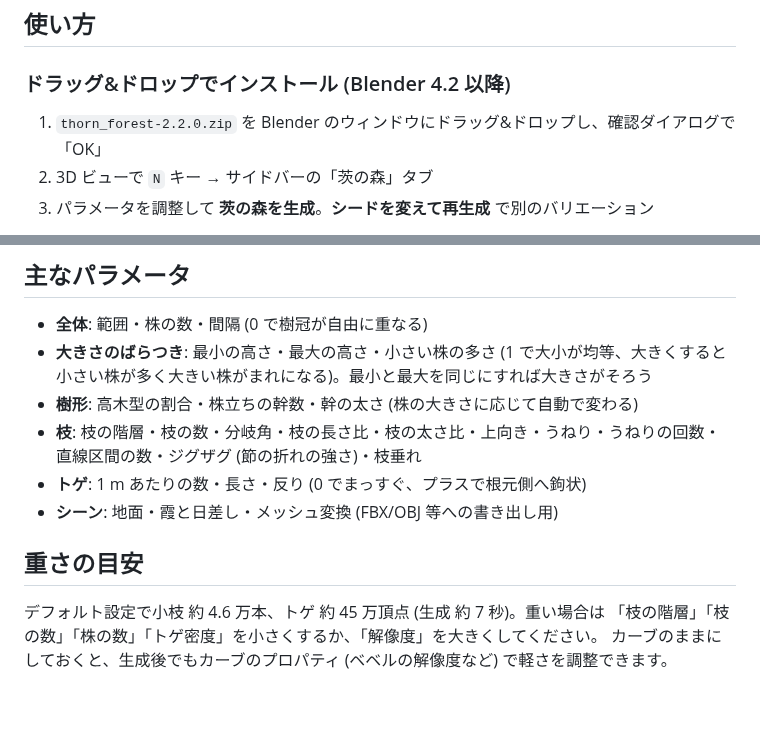
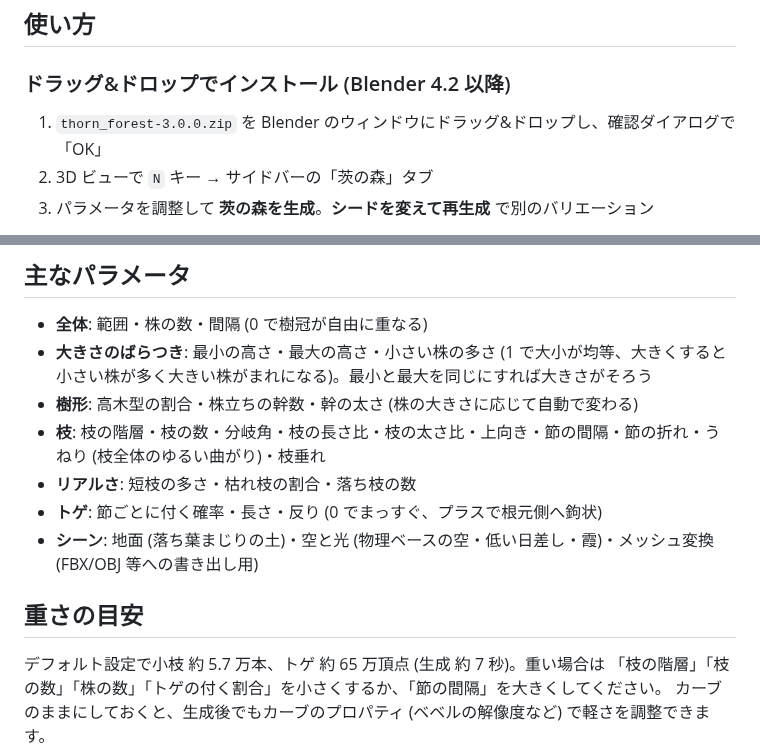
Before and after one commit to naturalart9797-bit/A_life, a Markdown page: blender/README.md, 2 parts joined by grey strips. Rendered like a GitHub page; blank space fills up the shorter version.

```diff
--- a/blender/README.md
+++ b/blender/README.md
@@ -32,7 +34,7 @@
 
 ### ドラッグ&ドロップでインストール (Blender 4.2 以降)
 
-1. `thorn_forest-2.2.0.zip` を Blender のウィンドウにドラッグ&ドロップし、確認ダイアログで「OK」
+1. `thorn_forest-3.0.0.zip` を Blender のウィンドウにドラッグ&ドロップし、確認ダイアログで「OK」
 2. 3D ビューで `N` キー → サイドバーの「茨の森」タブ
 3. パラメータを調整して **茨の森を生成**。**シードを変えて再生成** で別のバリエーション
 
@@ -66,12 +68,13 @@ Python コンソールからは `build_forest(seed=3, plant_count=60)` のよう
 - **全体**: 範囲・株の数・間隔 (0 で樹冠が自由に重なる)
 - **大きさのばらつき**: 最小の高さ・最大の高さ・小さい株の多さ (1 で大小が均等、大きくすると小さい株が多く大きい株がまれになる)。最小と最大を同じにすれば大きさがそろう
 - **樹形**: 高木型の割合・株立ちの幹数・幹の太さ (株の大きさに応じて自動で変わる)
-- **枝**: 枝の階層・枝の数・分岐角・枝の長さ比・枝の太さ比・上向き・うねり・うねりの回数・直線区間の数・ジグザグ (節の折れの強さ)・枝垂れ
-- **トゲ**: 1 m あたりの数・長さ・反り (0 でまっすぐ、プラスで根元側へ鉤状)
-- **シーン**: 地面・霞と日差し・メッシュ変換 (FBX/OBJ 等への書き出し用)
+- **枝**: 枝の階層・枝の数・分岐角・枝の長さ比・枝の太さ比・上向き・節の間隔・節の折れ・うねり (枝全体のゆるい曲がり)・枝垂れ
+- **リアルさ**: 短枝の多さ・枯れ枝の割合・落ち枝の数
+- **トゲ**: 節ごとに付く確率・長さ・反り (0 でまっすぐ、プラスで根元側へ鉤状)
+- **シーン**: 地面 (落ち葉まじりの土)・空と光 (物理ベースの空・低い日差し・霞)・メッシュ変換 (FBX/OBJ 等への書き出し用)
 
 ## 重さの目安
 
-デフォルト設定で小枝 約 4.6 万本、トゲ 約 45 万頂点 (生成 約 7 秒)。重い場合は
-「枝の階層」「枝の数」「株の数」「トゲ密度」を小さくするか、「解像度」を大きくしてください。
+デフォルト設定で小枝 約 5.7 万本、トゲ 約 65 万頂点 (生成 約 7 秒)。重い場合は
+「枝の階層」「枝の数」「株の数」「トゲの付く割合」を小さくするか、「節の間隔」を大きくしてください。
 カーブのままにしておくと、生成後でもカーブのプロパティ (ベベルの解像度など) で軽さを調整できます。
```
Also changed, not shown: other parts of blender/README.md (+8 -6 lines), blender/preview.jpg, blender/preview_aerial.jpg, 4 other files.
